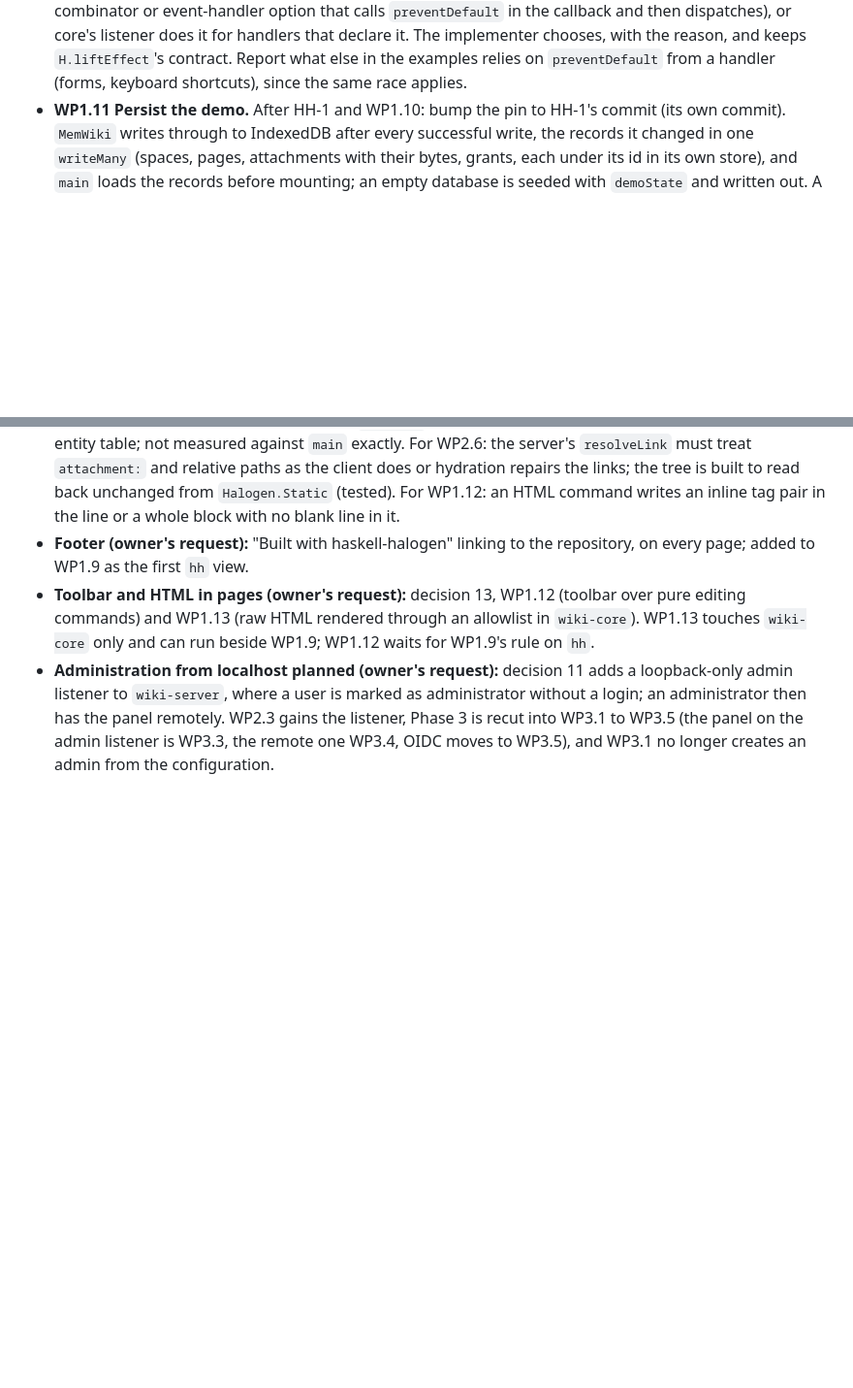
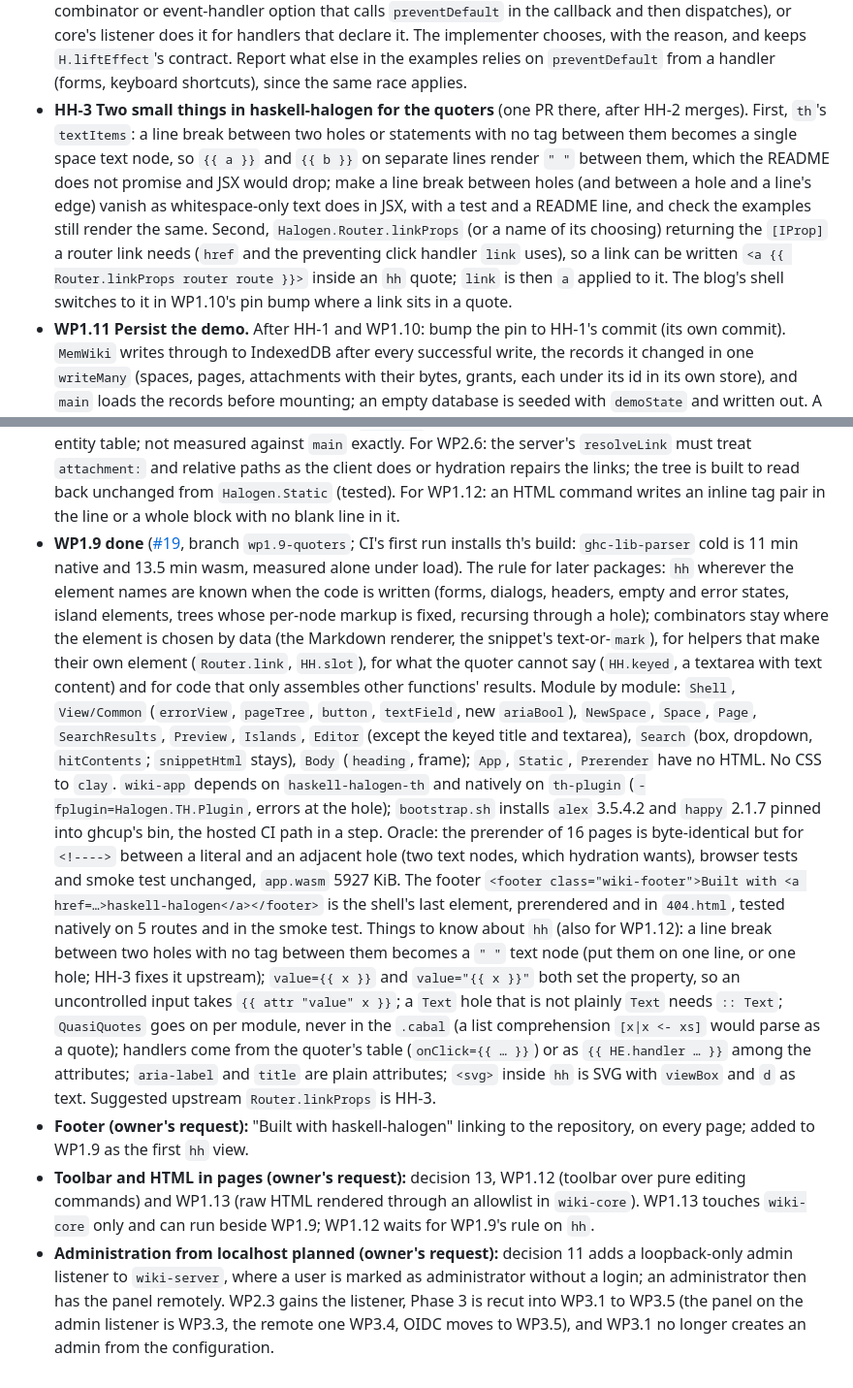
Before and after one commit to Swordlash/blog, a Markdown page: docs/PLAN.md, 2 parts joined by grey strips. Shown at 97% size. Rendered like a GitHub page; blank space fills up the shorter version.

Commit message:
Record WP1.9 and plan HH-3 for the quoters
Co-Authored-By: Claude Fable 5.1 <noreply@anthropic.com>
Claude-Session: https://claude.ai/code/session_01EhKQmvEmtoEN2dybseS9GJ

```diff
--- a/docs/PLAN.md
+++ b/docs/PLAN.md
@@ -296,6 +296,17 @@ point of this phase.
   chooses, with the reason, and keeps `H.liftEffect`'s contract. Report what else in the
   examples relies on `preventDefault` from a handler (forms, keyboard shortcuts), since the
   same race applies.
+- **HH-3 Two small things in haskell-halogen for the quoters** (one PR there, after HH-2
+  merges). First, `th`'s `textItems`: a line break between two holes or statements with no
+  tag between them becomes a single space text node, so `{{ a }}` and `{{ b }}` on separate
+  lines render `" "` between them, which the README does not promise and JSX would drop;
+  make a line break between holes (and between a hole and a line's edge) vanish as
+  whitespace-only text does in JSX, with a test and a README line, and check the examples
+  still render the same. Second, `Halogen.Router.linkProps` (or a name of its choosing)
+  returning the `[IProp]` a router link needs (`href` and the preventing click handler
+  `link` uses), so a link can be written `<a {{ Router.linkProps router route }}>` inside
+  an `hh` quote; `link` is then `a` applied to it. The blog's shell switches to it in
+  WP1.10's pin bump where a link sits in a quote.
 - **WP1.11 Persist the demo.** After HH-1 and WP1.10: bump the pin to HH-1's commit (its
   own commit). `MemWiki` writes through to IndexedDB after every successful write, the
   records it changed in one `writeMany` (spaces, pages, attachments with their bytes,
@@ -698,6 +709,35 @@ Amended by the planning session after each work package's report.
   treat `attachment:` and relative paths as the client does or hydration repairs the links;
   the tree is built to read back unchanged from `Halogen.Static` (tested). For WP1.12: an
   HTML command writes an inline tag pair in the line or a whole block with no blank line in it.
+- **WP1.9 done** ([#19](https://github.com/Swordlash/blog/pull/19), branch `wp1.9-quoters`;
+  CI's first run installs th's build: `ghc-lib-parser` cold is 11 min native and 13.5 min
+  wasm, measured alone under load). The rule for later packages: `hh` wherever the element
+  names are known when the code is written (forms, dialogs, headers, empty and error states,
+  island elements, trees whose per-node markup is fixed, recursing through a hole);
+  combinators stay where the element is chosen by data (the Markdown renderer, the snippet's
+  text-or-`mark`), for helpers that make their own element (`Router.link`, `HH.slot`), for
+  what the quoter cannot say (`HH.keyed`, a textarea with text content) and for code that
+  only assembles other functions' results. Module by module: `Shell`, `View/Common`
+  (`errorView`, `pageTree`, `button`, `textField`, new `ariaBool`), `NewSpace`, `Space`,
+  `Page`, `SearchResults`, `Preview`, `Islands`, `Editor` (except the keyed title and
+  textarea), `Search` (box, dropdown, `hitContents`; `snippetHtml` stays), `Body` (`heading`,
+  frame); `App`, `Static`, `Prerender` have no HTML. No CSS to `clay`. `wiki-app` depends on
+  `haskell-halogen-th` and natively on `th-plugin` (`-fplugin=Halogen.TH.Plugin`, errors at
+  the hole); `bootstrap.sh` installs `alex` 3.5.4.2 and `happy` 2.1.7 pinned into ghcup's
+  bin, the hosted CI path in a step. Oracle: the prerender of 16 pages is byte-identical but
+  for `<!---->` between a literal and an adjacent hole (two text nodes, which hydration
+  wants), browser tests and smoke test unchanged, `app.wasm` 5927 KiB. The footer
+  `<footer class="wiki-footer">Built with <a href=…>haskell-halogen</a></footer>` is the
+  shell's last element, prerendered and in `404.html`, tested natively on 5 routes and in
+  the smoke test. Things to know about `hh` (also for WP1.12): a line break between two
+  holes with no tag between them becomes a `" "` text node (put them on one line, or one
+  hole; HH-3 fixes it upstream); `value={{ x }}` and `value="{{ x }}"` both set the
+  property, so an uncontrolled input takes `{{ attr "value" x }}`; a `Text` hole that is
+  not plainly `Text` needs `:: Text`; `QuasiQuotes` goes on per module, never in the
+  `.cabal` (a list comprehension `[x|x <- xs]` would parse as a quote); handlers come
+  from the quoter's table (`onClick={{ … }}`) or as `{{ HE.handler … }}` among the
+  attributes; `aria-label` and `title` are plain attributes; `<svg>` inside `hh` is SVG with
+  `viewBox` and `d` as text. Suggested upstream `Router.linkProps` is HH-3.
 - **Footer (owner's request):** "Built with haskell-halogen" linking to the repository,
   on every page; added to WP1.9 as the first `hh` view.
 - **Toolbar and HTML in pages (owner's request):** decision 13, WP1.12 (toolbar over pure
```
